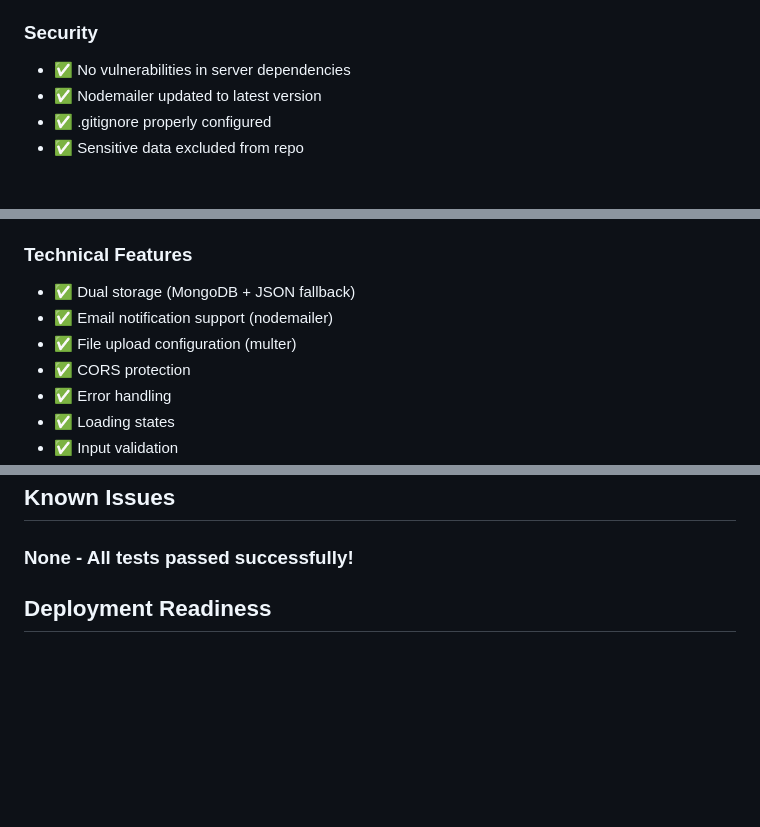
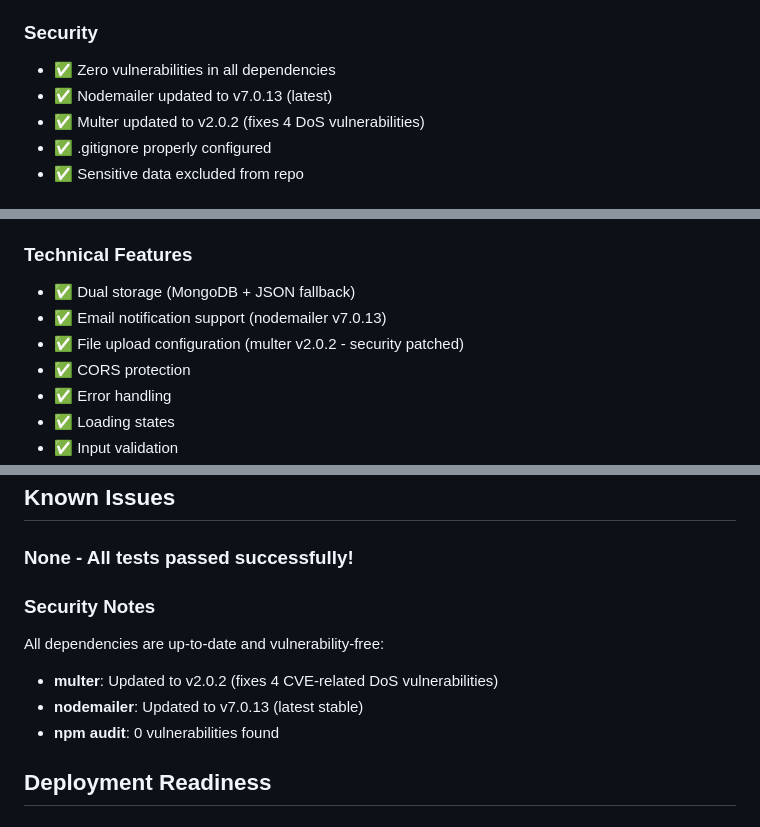
Before and after one commit to heyitsprashant/ieee-jsu, a Markdown page: TESTING.md, 3 parts joined by grey strips. GitHub-like rendering; blank space fills up the shorter version.

Commit message:
Update TESTING.md to reflect security fixes and final verification
Co-authored-by: heyitsprashant <143193312+heyitsprashant@users.noreply.github.com>

```diff
--- a/TESTING.md
+++ b/TESTING.md
@@ -140,8 +140,9 @@ Status: ✅ PASSED (all endpoints working)
 - ✅ Routes configured for API and frontend
 
 ### Security
-- ✅ No vulnerabilities in server dependencies
-- ✅ Nodemailer updated to latest version
+- ✅ Zero vulnerabilities in all dependencies
+- ✅ Nodemailer updated to v7.0.13 (latest)
+- ✅ Multer updated to v2.0.2 (fixes 4 DoS vulnerabilities)
 - ✅ .gitignore properly configured
 - ✅ Sensitive data excluded from repo
 
@@ -201,8 +202,8 @@ Status: ✅ PASSED (all endpoints working)
 
 ### Technical Features
 - ✅ Dual storage (MongoDB + JSON fallback)
-- ✅ Email notification support (nodemailer)
-- ✅ File upload configuration (multer)
+- ✅ Email notification support (nodemailer v7.0.13)
+- ✅ File upload configuration (multer v2.0.2 - security patched)
 - ✅ CORS protection
 - ✅ Error handling
 - ✅ Loading states
@@ -222,6 +223,12 @@ Status: ✅ PASSED (all endpoints working)
 ## Known Issues
 
 ### None - All tests passed successfully!
+
+### Security Notes
+All dependencies are up-to-date and vulnerability-free:
+- **multer**: Updated to v2.0.2 (fixes 4 CVE-related DoS vulnerabilities)
+- **nodemailer**: Updated to v7.0.13 (latest stable)
+- **npm audit**: 0 vulnerabilities found
 
 ## Deployment Readiness
 
```
